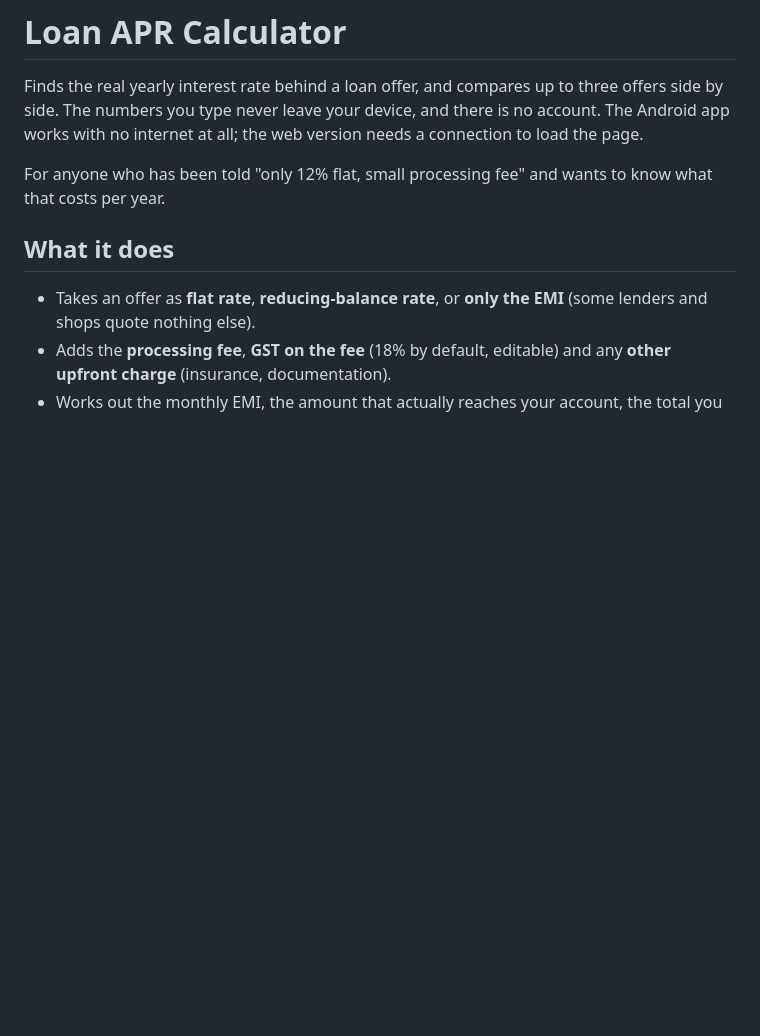
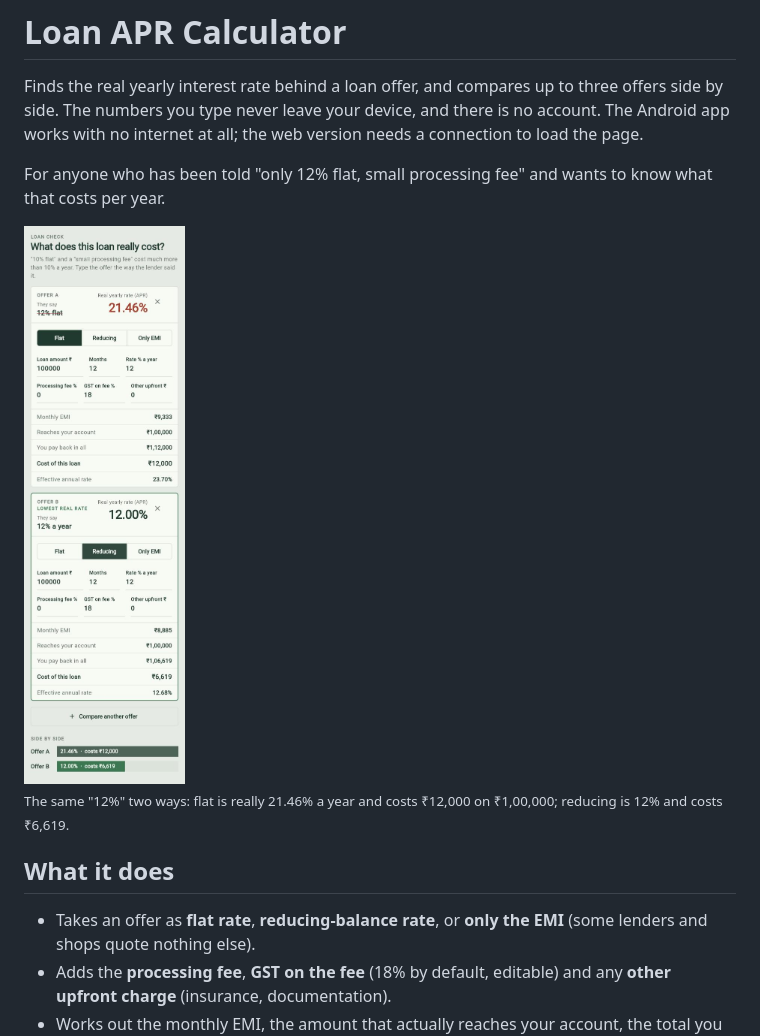
Before and after one commit to ChandraChaan/loan-apr-calculator, a Markdown page: README.md, the part around the change. Rendered like a GitHub page; pictures changed too: docs/compare.png (added); blank space fills up the shorter version.

```diff
--- a/README.md
+++ b/README.md
@@ -3,6 +3,10 @@
 Finds the real yearly interest rate behind a loan offer, and compares up to three offers side by side. The numbers you type never leave your device, and there is no account. The Android app works with no internet at all; the web version needs a connection to load the page.
 
 For anyone who has been told "only 12% flat, small processing fee" and wants to know what that costs per year.
+
+<img src="docs/compare.png" width="320" alt="Two offers of 12 percent: flat costs 21.46 percent a year and 12,000 rupees, reducing costs 12 percent and 6,619 rupees">
+
+<sub>The same "12%" two ways: flat is really 21.46% a year and costs ₹12,000 on ₹1,00,000; reducing is 12% and costs ₹6,619.</sub>
 
 ## What it does
 
```
Also changed, not shown: 6 other files.
